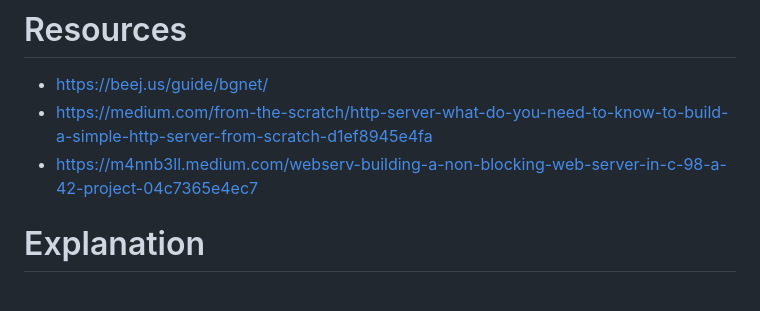
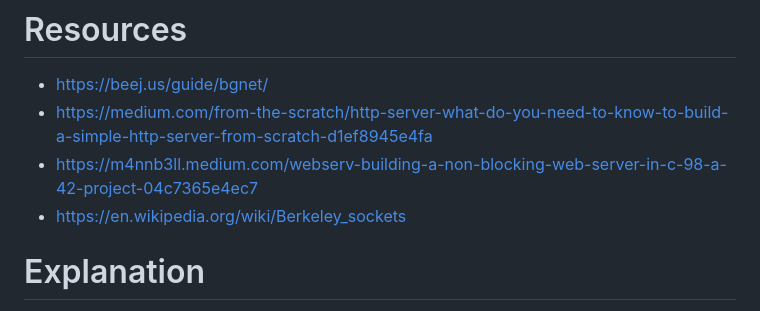
Before and after one commit to jiyan-0525/42core_webserv, a Markdown page: README.md, the part around the change. Drawn GitHub-style.

Commit message:
addlinkforsockets

```diff
--- a/README.md
+++ b/README.md
@@ -3,6 +3,7 @@
  - https://beej.us/guide/bgnet/
  - https://medium.com/from-the-scratch/http-server-what-do-you-need-to-know-to-build-a-simple-http-server-from-scratch-d1ef8945e4fa
  - https://m4nnb3ll.medium.com/webserv-building-a-non-blocking-web-server-in-c-98-a-42-project-04c7365e4ec7
+- https://en.wikipedia.org/wiki/Berkeley_sockets
 
 # Explanation
 
```
